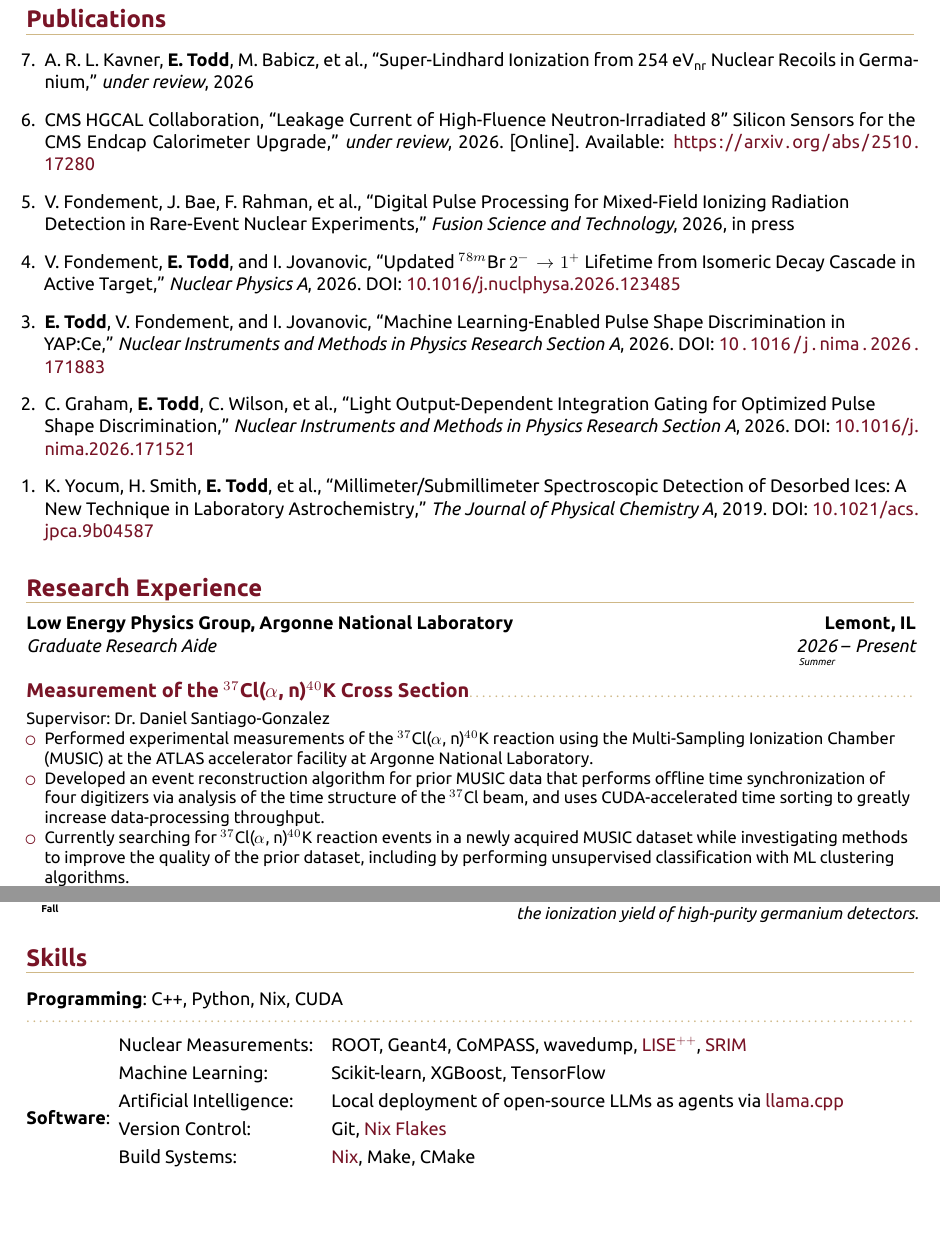
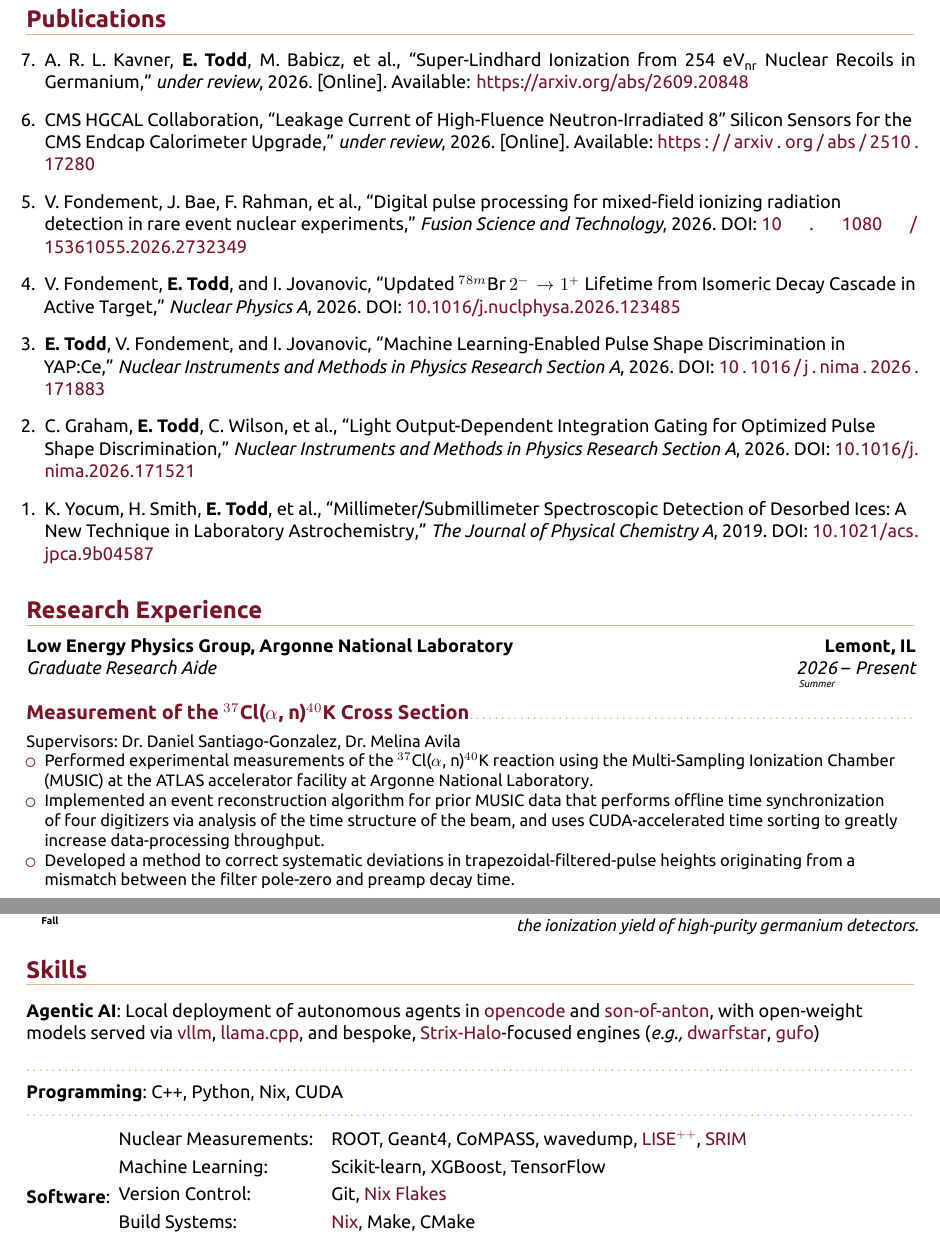
Before and after one commit to ewtodd/Curriculum-Vitae, a LaTeX CV (CV.tex, which reads publications.bib, sections/research.tex, sections/skills.tex): two parts of pages 1 and 3 of 4, joined at a grey line, cut so that both start at the same text, the shorter picture padded with empty space. The pictures show the PDF file CV.pdf that the author committed with the source.

Commit message:
add fst paper, update MUSIC section, separate AI skill

```diff
--- a/publications.bib
+++ b/publications.bib
@@ -5,12 +5,14 @@
     title = {{Super-Lindhard Ionization from 254~eV\textsubscript{nr} Nuclear
              Recoils in Germanium}},
     journal = {under review},
+    url = {https://arxiv.org/abs/2609.20848},
     year = {2026},
 }
 
+
 @article{Fondement2026LENR,
-    author = {Valentin Fondement and Junwoo Bae and Faisal Rahman and Ethan Todd
-              and Igor Jovanovic},
-    title = {{Digital Pulse Processing for Mixed-Field Ionizing Radiation
-             Detection in Rare-Event Nuclear Experiments}},
+    author = {V. Fondement and J. Bae and F. Rahman and E. Todd and I. Jovanovic
+              },
+    title = {Digital Pulse Processing for Mixed-Field Ionizing Radiation
+             Detection in Rare Event Nuclear Experiments},
     journal = {Fusion Science and Technology},
@@ -18,5 +19,7 @@
     year = {2026},
+    doi = {10.1080/15361055.2026.2732349},
 }
+
 
 @article{FONDEMENT2026123485,
     title = {{Updated $^{78m}$Br $2^{-}\rightarrow1^{+}$ Lifetime from Isomeric
--- a/sections/research.tex
+++ b/sections/research.tex
@@ -2,12 +2,13 @@
 \cventry{\yearabove{Summer}{2026}--$\,\,$Present}{Graduate Research Aide}{Low Energy Physics Group, Argonne National Laboratory}{Lemont, IL}{}{}
 \subsection{Measurement of the \texorpdfstring{$^{37}$Cl($\alpha$, n)$^{40}$K}{37Cl(alpha,n)40K} Cross Section}\begin{minipage}[t]{\textwidth}
 	\begin{small}
-		Supervisor: Dr.
-		Daniel Santiago-Gonzalez
+		Supervisors: Dr.
+		Daniel Santiago-Gonzalez, Dr.
+		Melina Avila
 		\begin{itemize}
 			\item Performed experimental measurements of the $^{37}$Cl($\alpha$, n)$^{40}$K reaction using the Multi-Sampling Ionization Chamber (MUSIC) at the ATLAS accelerator facility at Argonne National Laboratory.
-			\item Developed an event reconstruction algorithm for prior MUSIC data that performs offline time synchronization of four digitizers via analysis of the time structure of the $^{37}$Cl beam, and uses CUDA-accelerated time sorting to greatly increase data-processing throughput.
-			\item Currently searching for $^{37}$Cl($\alpha$, n)$^{40}$K reaction events in a newly acquired MUSIC dataset while investigating methods to improve the quality of the prior dataset, including by performing unsupervised classification with ML clustering algorithms.
+			\item Implemented an event reconstruction algorithm for prior MUSIC data that performs offline time synchronization of four digitizers via analysis of the time structure of the beam, and uses CUDA-accelerated time sorting to greatly increase data-processing throughput.
+			\item Developed a method to correct systematic deviations in trapezoidal-filtered-pulse heights originating from a mismatch between the filter pole-zero and preamp decay time.
 		\end{itemize}
 	\end{small}
 \end{minipage}
--- a/sections/skills.tex
+++ b/sections/skills.tex
@@ -1,4 +1,7 @@
 \section{Skills}
+\cvitem{\textbf{Agentic AI}}{Local deployment of autonomous agents in \href{https://github.com/anomalyco/opencode/}{opencode} and \href{https://github.com/ewtodd/son-of-anton}{son-of-anton}, with open-weight models served via \texttt{\href{https://github.com/vllm-project/vllm}{vllm}}, \texttt{\href{https://github.com/ggml-org/llama.cpp}{llama.cpp}, and bespoke, \href{https://www.amd.com/en/blogs/2025/amd-ryzen-ai-max-395-processor-breakthrough-ai-.html}{Strix-Halo}-focused engines (\textit{e.g.,} \href{https://github.com/antirez/ds4}{dwarfstar}, \href{https://github.com/gufo-org/gufo}{gufo})}
+}
+\subsection{}
 \cvitem{\textbf{Programming}}{C++, Python, Nix, CUDA}
 \vspace{-0.4cm}
 \subsection{}
@@ -7,8 +10,6 @@
 		Nuclear Measurements:    & \texttt{ROOT}, \texttt{\textsc{Geant4}}, \texttt{CoMPASS}, \texttt{wavedump}, \texttt{\href{https://github.com/ewtodd/LISEplusplus-nix}{LISE$^{++}$}}, \texttt{\href{https://github.com/ewtodd/SRIM-nix}{SRIM}} \\[0.3em]
 		Machine Learning:        & Scikit-learn, XGBoost, TensorFlow                                                                                                                                                                               \\[0.3em]
 		%
-		Artificial Intelligence: &
-		Local deployment of open-source LLMs as agents via \texttt{\href{https://github.com/ggml-org/llama.cpp}{llama.cpp}}                                                                                                                        \\[0.3em]
 		Version Control:         & Git, \href{https://nixos.wiki/wiki/flakes}{Nix Flakes}                                                                                                                                                          \\[0.3em]
 		Build Systems:           & \href{https://en.wikipedia.org/wiki/Nix_(package_manager)}{Nix}, Make, CMake                                                                                                                                    \\[0.3em]
 		Scientific Presentation: & \LaTeX{}/Beamer                                                                                                                                                                                                 \\[0.3em]
```
Also changed, not shown: CV.pdf, cv_images/page-001.png, cv_images/page-003.png, publications.bib (1 more changed lines).
